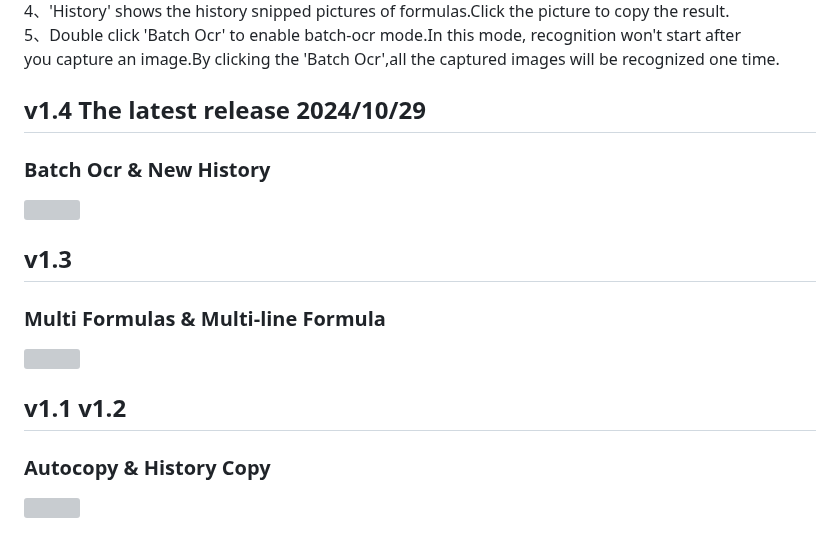
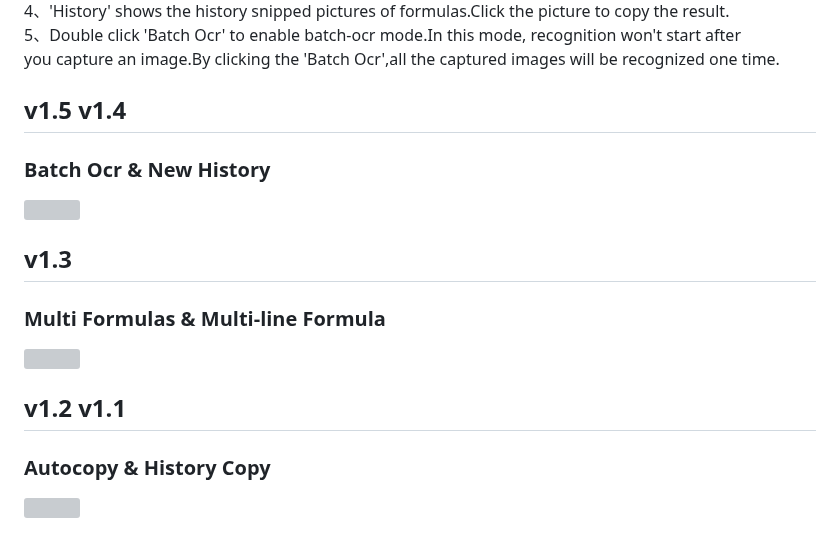
Before and after one commit to ai25395/FMatPix, a Markdown page: README.md, the part around the change. GitHub-like rendering; grey boxes are pictures that could not be loaded.

```diff
--- a/README.md
+++ b/README.md
@@ -20,13 +20,13 @@ Download the software FMatPix.exe from the release page: https://github.com/ai25
 5、Double click 'Batch Ocr' to enable batch-ocr mode.In this mode, recognition won't start after <br>
 you capture an image.By clicking the 'Batch Ocr',all the captured images will be recognized one time.
 
-## v1.4  The latest release 2024/10/29
+## v1.5 v1.4
 ### Batch Ocr & New History
 <img src='https://github.com/user-attachments/assets/019a8292-375f-4386-a426-ac52be159359' width = '750px' height='400px'> <br>
 ## v1.3
 ### Multi Formulas & Multi-line Formula
 <img src='https://github.com/user-attachments/assets/74934032-b759-4a10-8b70-9d016df97035' width = '750px' height='450px'> <br>
-## v1.1 v1.2
+## v1.2 v1.1
 ### Autocopy & History Copy
 <img src='https://github.com/user-attachments/assets/32d1b4be-b983-46eb-a99d-fdc12cffe318' width = '750px' height='450px'><br>
 
```
